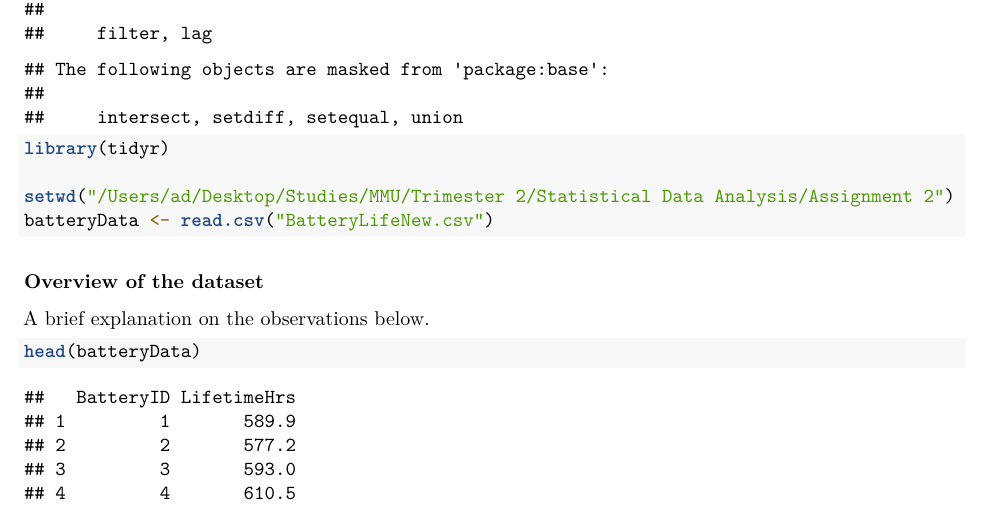
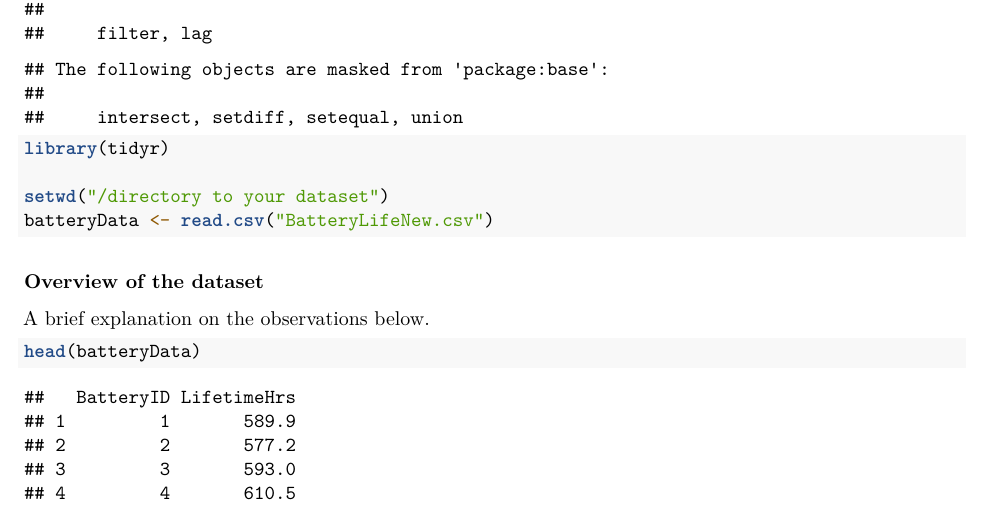
Before and after one commit to adrielhakiiem/Case-Studies-SDA, an R Markdown document (Assignment-2.Rmd): part of page 1 of 10, cut so that both start at the same text. Rendered offline with R 4.5, knitr and Pandoc, then LaTeX, with nearby package versions.

Commit message:
Update Assignment-2.Rmd

````diff
--- a/Assignment-2.Rmd
+++ b/Assignment-2.Rmd
@@ -26,7 +26,7 @@ This case study explores the influence of the new production line of the company
 library(dplyr)
 library(tidyr)
 
-setwd("/Users/ad/Desktop/Studies/MMU/Trimester 2/Statistical Data Analysis/Assignment 2")
+setwd("/directory to your dataset")
 batteryData <- read.csv("BatteryLifeNew.csv")
 
 ```
````
